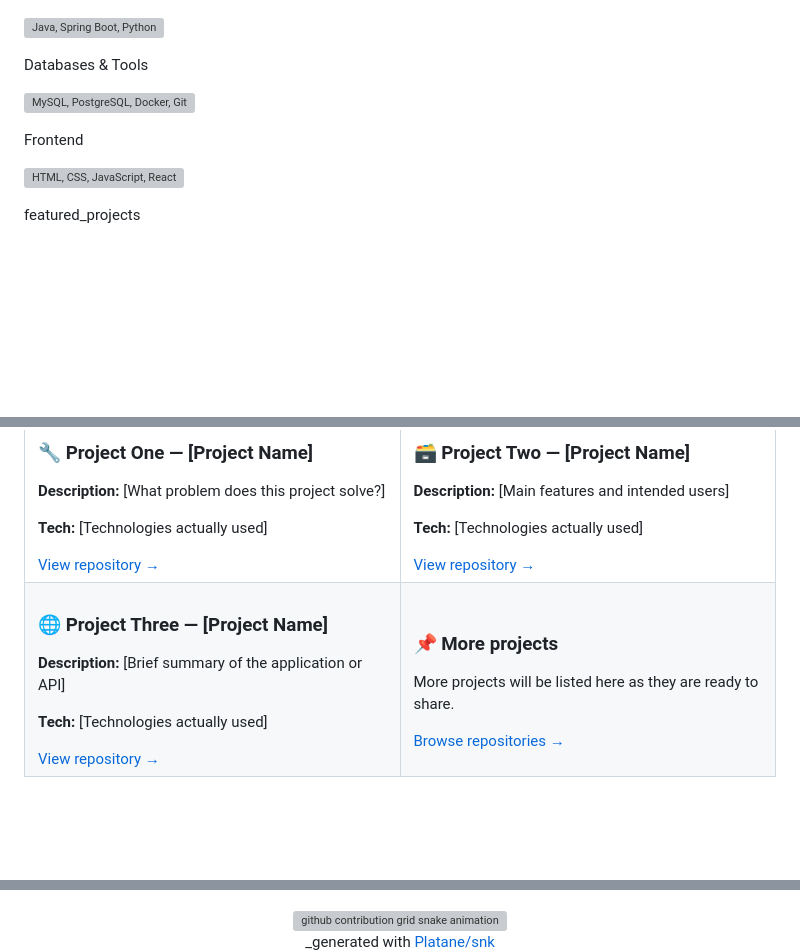
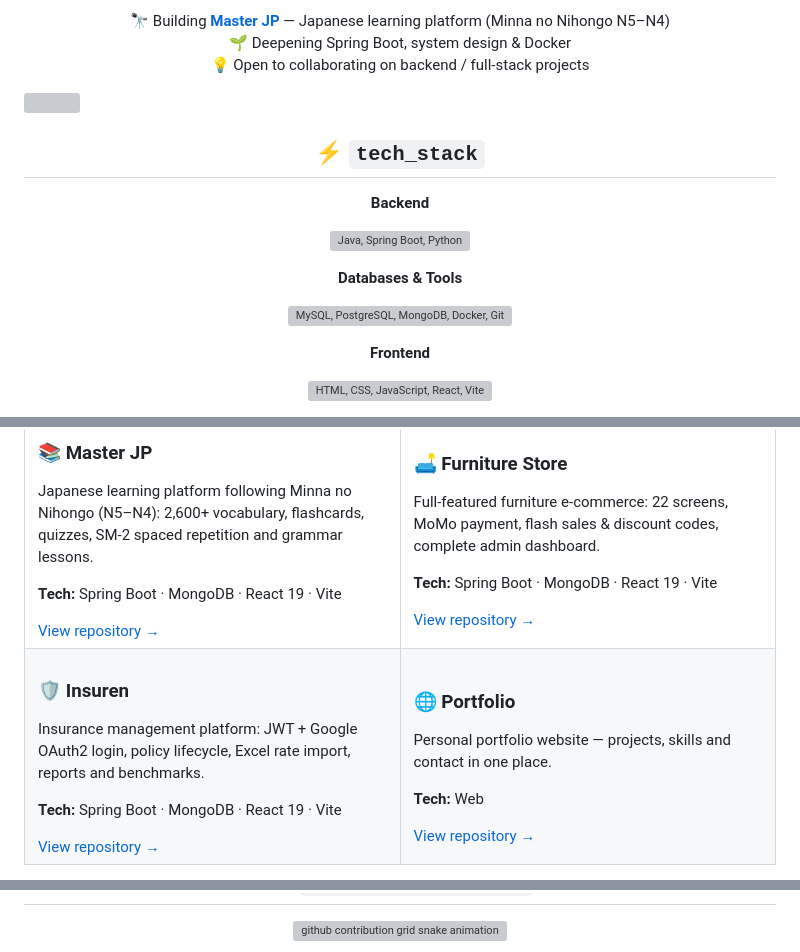
Before and after one commit to phamdung2301/phamdung2301, a Markdown page: README.md, 3 parts joined by grey strips. Drawn GitHub-style; blank space fills up the shorter version; grey boxes are pictures that could not be loaded.

Commit message:
Redesign profile README: real projects, new sections, cyberpunk polish

```diff
--- a/README.md
+++ b/README.md
@@ -36 +50,15 @@ Backend
+🔭 Building <b><a href="https://github.com/phamdung2301/masterjp">Master JP</a></b> — Japanese learning platform (Minna no Nihongo N5–N4)<br/>
+🌱 Deepening Spring Boot, system design & Docker<br/>
+💡 Open to collaborating on backend / full-stack projects
+
+</div>
+
+<!-- ══════════ gradient divider ══════════ -->
+<img src="https://capsule-render.vercel.app/api?type=rect&color=0:00F5D4,100:F72585&height=2" width="100%" alt=""/>
+
+<h2 align="center">⚡ <code>tech_stack</code></h2>
+
+<div align="center">
+
+<b>Backend</b>
 <p>
@@ -38,16 +66,14 @@ Backend
 </p>
 
-Databases & Tools
-
+<b>Databases & Tools</b>
 <p>
-  <img src="https://skillicons.dev/icons?i=mysql,postgres,docker,git&theme=dark" alt="MySQL, PostgreSQL, Docker, Git">
+  <img src="https://skillicons.dev/icons?i=mysql,postgres,mongodb,docker,git&theme=dark" alt="MySQL, PostgreSQL, MongoDB, Docker, Git"/>
 </p>
 
-Frontend
-
+<b>Frontend</b>
 <p>
-  <img src="https://skillicons.dev/icons?i=html,css,js,react&theme=dark" alt="HTML, CSS, JavaScript, React">
+  <img src="https://skillicons.dev/icons?i=html,css,js,react,vite&theme=dark" alt="HTML, CSS, JavaScript, React, Vite"/>
 </p>
 
-featured_projects
+</div>
 
@@ -56,29 +96,30 @@ featured_projects
 <table>
   <tr>
     <td width="50%" valign="top">
-      <h3>🔧 Project One — [Project Name]</h3>
-      <p><b>Description:</b> [What problem does this project solve?]</p>
-      <p><b>Tech:</b> [Technologies actually used]</p>
-      <a href="https://github.com/phamdung2301/REPOSITORY_ONE">View repository →</a>
+      <h3>📚 Master JP</h3>
+      <p>Japanese learning platform following Minna no Nihongo (N5–N4): 2,600+ vocabulary, flashcards, quizzes, SM-2 spaced repetition and grammar lessons.</p>
+      <p><b>Tech:</b> Spring Boot · MongoDB · React 19 · Vite</p>
+      <a href="https://github.com/phamdung2301/masterjp">View repository →</a>
     </td>
     <td width="50%" valign="top">
-      <h3>🗃️ Project Two — [Project Name]</h3>
-      <p><b>Description:</b> [Main features and intended users]</p>
-      <p><b>Tech:</b> [Technologies actually used]</p>
-      <a href="https://github.com/phamdung2301/REPOSITORY_TWO">View repository →</a>
+      <h3>🛋️ Furniture Store</h3>
+      <p>Full-featured furniture e-commerce: 22 screens, MoMo payment, flash sales & discount codes, complete admin dashboard.</p>
+      <p><b>Tech:</b> Spring Boot · MongoDB · React 19 · Vite</p>
+      <a href="https://github.com/phamdung2301/furniture">View repository →</a>
     </td>
   </tr>
   <tr>
     <td width="50%" valign="top">
-      <h3>🌐 Project Three — [Project Name]</h3>
-      <p><b>Description:</b> [Brief summary of the application or API]</p>
-      <p><b>Tech:</b> [Technologies actually used]</p>
-      <a href="https://github.com/phamdung2301/REPOSITORY_THREE">View repository →</a>
+      <h3>🛡️ Insuren</h3>
+      <p>Insurance management platform: JWT + Google OAuth2 login, policy lifecycle, Excel rate import, reports and benchmarks.</p>
+      <p><b>Tech:</b> Spring Boot · MongoDB · React 19 · Vite</p>
+      <a href="https://github.com/phamdung2301/insuren">View repository →</a>
     </td>
     <td width="50%" valign="top">
-      <h3>📌 More projects</h3>
-      <p>More projects will be listed here as they are ready to share.</p>
-      <a href="https://github.com/phamdung2301?tab=repositories">Browse repositories →</a>
+      <h3>🌐 Portfolio</h3>
+      <p>Personal portfolio website — projects, skills and contact in one place.</p>
+      <p><b>Tech:</b> Web</p>
+      <a href="https://github.com/phamdung2301/portfolio">View repository →</a>
     </td>
   </tr>
 </table>
@@ -102,10 +164,10 @@ contribution_snake
+<!-- Generate the SVGs with the Platane/snk workflow (https://github.com/Platane/snk)
+     in THIS repo (phamdung2301/phamdung2301), output branch — then the animation appears below. -->
 <div align="center">
   <picture>
-  <source media="(prefers-color-scheme: dark)" srcset="https://raw.githubusercontent.com/platane/platane/output/github-contribution-grid-snake-dark.svg">
-  <source media="(prefers-color-scheme: light)" srcset="https://raw.githubusercontent.com/platane/platane/output/github-contribution-grid-snake.svg">
-  <img alt="github contribution grid snake animation" src="https://raw.githubusercontent.com/platane/platane/output/github-contribution-grid-snake.svg">
-</picture>
-
-_generated with [Platane/snk](https://github.com/Platane/snk)
+    <source media="(prefers-color-scheme: dark)" srcset="https://raw.githubusercontent.com/phamdung2301/phamdung2301/output/github-contribution-grid-snake-dark.svg"/>
+    <source media="(prefers-color-scheme: light)" srcset="https://raw.githubusercontent.com/phamdung2301/phamdung2301/output/github-contribution-grid-snake.svg"/>
+    <img alt="github contribution grid snake animation" src="https://raw.githubusercontent.com/phamdung2301/phamdung2301/output/github-contribution-grid-snake.svg"/>
+  </picture>
 </div>
 
```
Also changed, not shown: other parts of README.md (+90 -34 lines).
